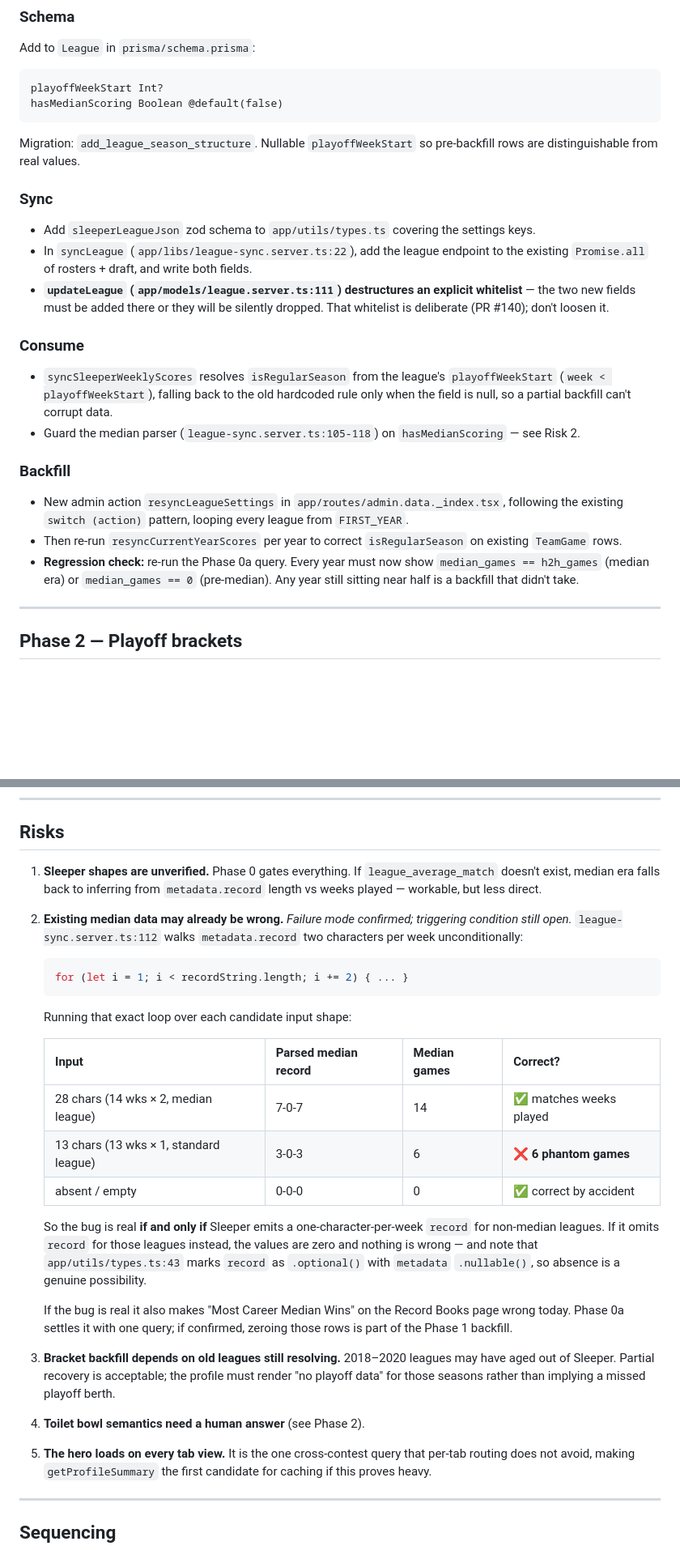
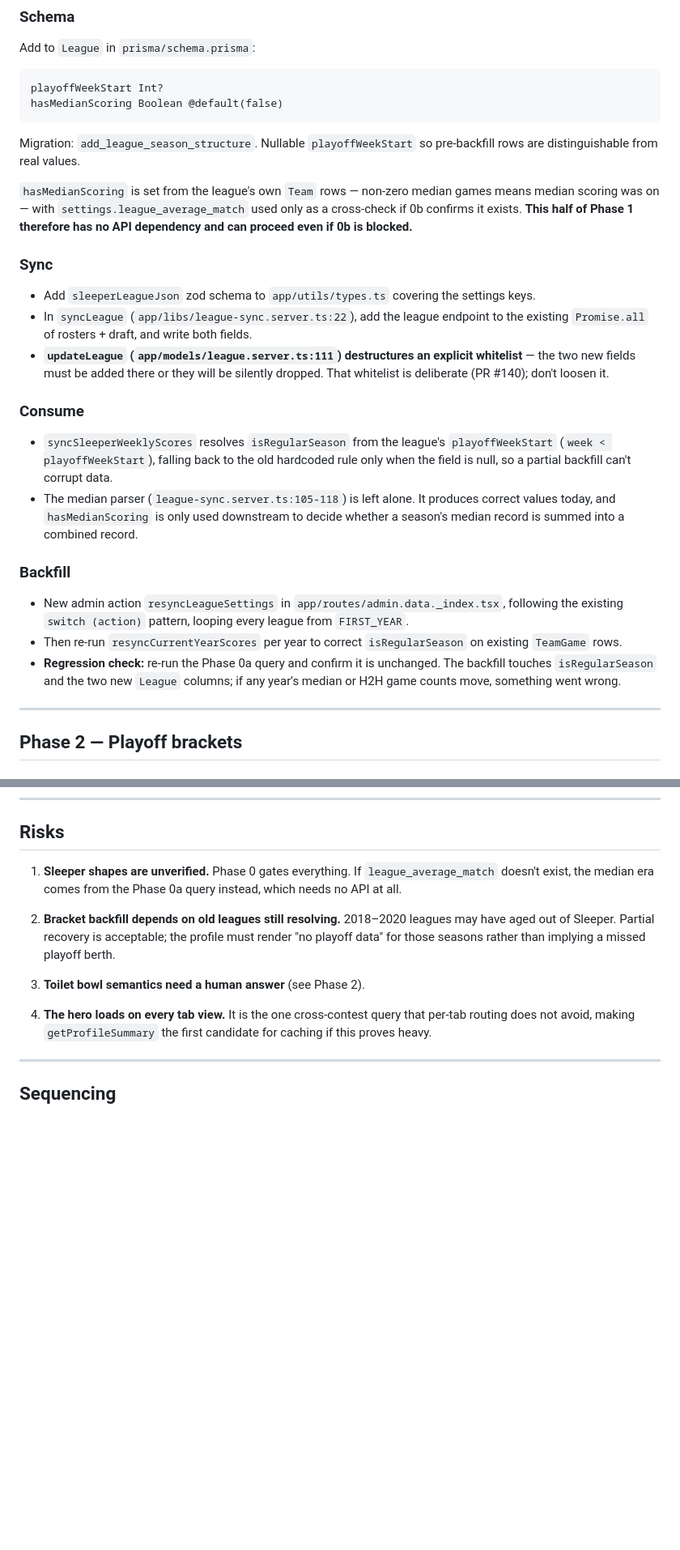
Before and after one commit to chrisparsons83/flexspotff, a Markdown page: docs/user-profile/implementation-plan.md, 2 parts joined by grey strips. Shown at 81% size. Drawn GitHub-style; blank space fills up the shorter version.

````diff
--- a/docs/user-profile/implementation-plan.md
+++ b/docs/user-profile/implementation-plan.md
@@ -109,6 +99,11 @@ hasMedianScoring Boolean @default(false)
 Migration: `add_league_season_structure`. Nullable `playoffWeekStart` so
 pre-backfill rows are distinguishable from real values.
 
+`hasMedianScoring` is set from the league's own `Team` rows — non-zero median
+games means median scoring was on — with `settings.league_average_match` used
+only as a cross-check if 0b confirms it exists. **This half of Phase 1 therefore
+has no API dependency and can proceed even if 0b is blocked.**
+
 ### Sync
 
 - Add `sleeperLeagueJson` zod schema to `app/utils/types.ts` covering the
@@ -125,8 +120,9 @@ pre-backfill rows are distinguishable from real values.
   `playoffWeekStart` (`week < playoffWeekStart`), falling back to the old
   hardcoded rule only when the field is null, so a partial backfill can't
   corrupt data.
-- Guard the median parser (`league-sync.server.ts:105-118`) on
-  `hasMedianScoring` — see Risk 2.
+- The median parser (`league-sync.server.ts:105-118`) is left alone. It produces
+  correct values today, and `hasMedianScoring` is only used downstream to decide
+  whether a season's median record is summed into a combined record.
 
 ### Backfill
 
@@ -135,9 +131,9 @@ pre-backfill rows are distinguishable from real values.
   `FIRST_YEAR`.
 - Then re-run `resyncCurrentYearScores` per year to correct `isRegularSeason` on
   existing `TeamGame` rows.
-- **Regression check:** re-run the Phase 0a query. Every year must now show
-  `median_games == h2h_games` (median era) or `median_games == 0` (pre-median).
-  Any year still sitting near half is a backfill that didn't take.
+- **Regression check:** re-run the Phase 0a query and confirm it is unchanged.
+  The backfill touches `isRegularSeason` and the two new `League` columns; if
+  any year's median or H2H game counts move, something went wrong.
 
 ---
 
@@ -341,43 +337,17 @@ season count, career record, and championships against `/leagues/standings` and
 ## Risks
 
 1. **Sleeper shapes are unverified.** Phase 0 gates everything. If
-   `league_average_match` doesn't exist, median era falls back to inferring from
-   `metadata.record` length vs weeks played — workable, but less direct.
+   `league_average_match` doesn't exist, the median era comes from the Phase 0a
+   query instead, which needs no API at all.
 
-2. **Existing median data may already be wrong.** _Failure mode confirmed;
-   triggering condition still open._ `league-sync.server.ts:112` walks
-   `metadata.record` two characters per week unconditionally:
-
-   ```ts
-   for (let i = 1; i < recordString.length; i += 2) { ... }
-   ```
-
-   Running that exact loop over each candidate input shape:
-
-   | Input                                  | Parsed median record | Median games | Correct?                |
-   | -------------------------------------- | -------------------- | ------------ | ----------------------- |
-   | 28 chars (14 wks × 2, median league)   | 7-0-7                | 14           | ✅ matches weeks played |
-   | 13 chars (13 wks × 1, standard league) | 3-0-3                | 6            | ❌ **6 phantom games**  |
-   | absent / empty                         | 0-0-0                | 0            | ✅ correct by accident  |
-
-   So the bug is real **if and only if** Sleeper emits a one-character-per-week
-   `record` for non-median leagues. If it omits `record` for those leagues
-   instead, the values are zero and nothing is wrong — and note that
-   `app/utils/types.ts:43` marks `record` as `.optional()` with `metadata`
-   `.nullable()`, so absence is a genuine possibility.
-
-   If the bug is real it also makes "Most Career Median Wins" on the Record
-   Books page wrong today. Phase 0a settles it with one query; if confirmed,
-   zeroing those rows is part of the Phase 1 backfill.
-
-3. **Bracket backfill depends on old leagues still resolving.** 2018–2020
+2. **Bracket backfill depends on old leagues still resolving.** 2018–2020
    leagues may have aged out of Sleeper. Partial recovery is acceptable; the
    profile must render "no playoff data" for those seasons rather than implying
    a missed playoff berth.
 
-4. **Toilet bowl semantics need a human answer** (see Phase 2).
+3. **Toilet bowl semantics need a human answer** (see Phase 2).
 
-5. **The hero loads on every tab view.** It is the one cross-contest query that
+4. **The hero loads on every tab view.** It is the one cross-contest query that
    per-tab routing does not avoid, making `getProfileSummary` the first
    candidate for caching if this proves heavy.
 
````
Also changed, not shown: other parts of docs/user-profile/implementation-plan.md (+23 -33 lines), docs/user-profile/design-plan.md (+17 -13 lines).
